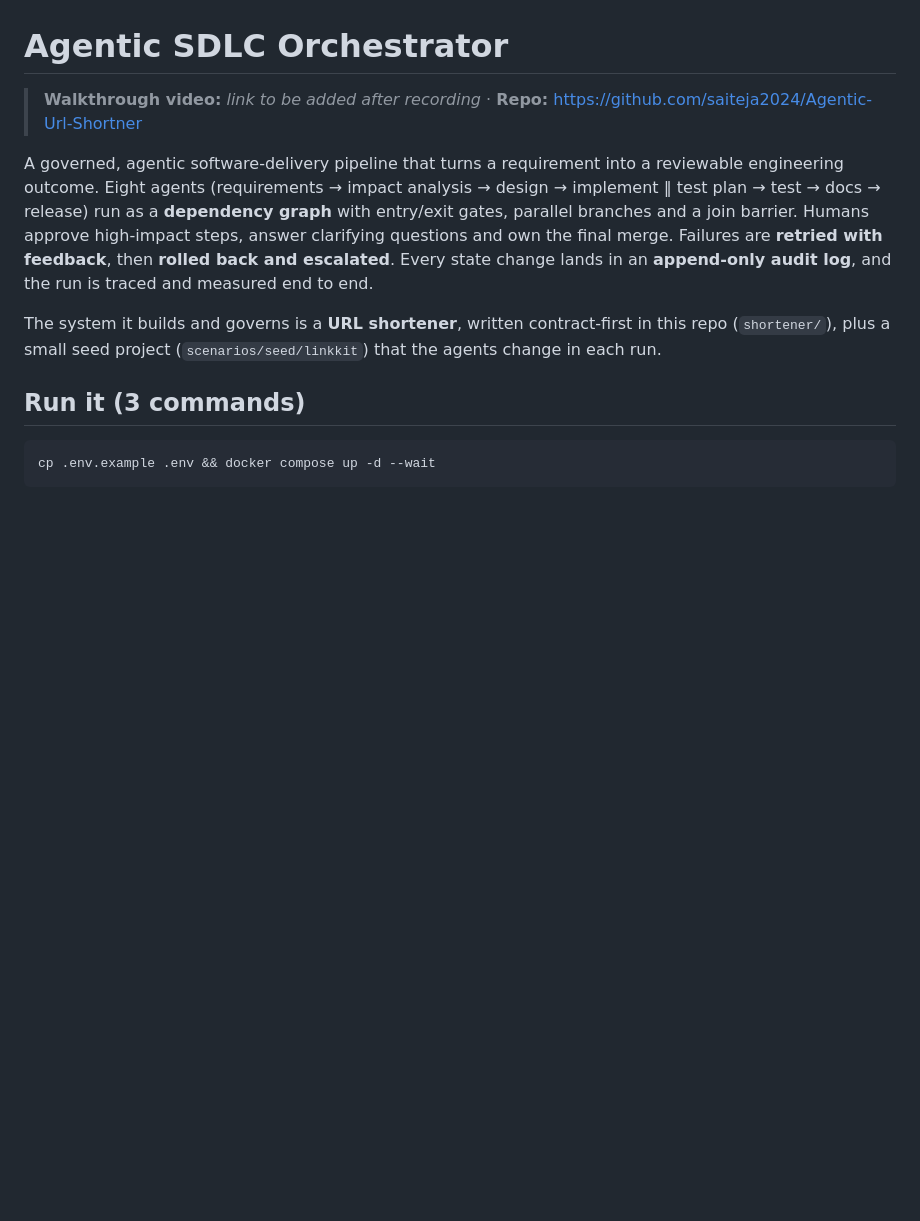
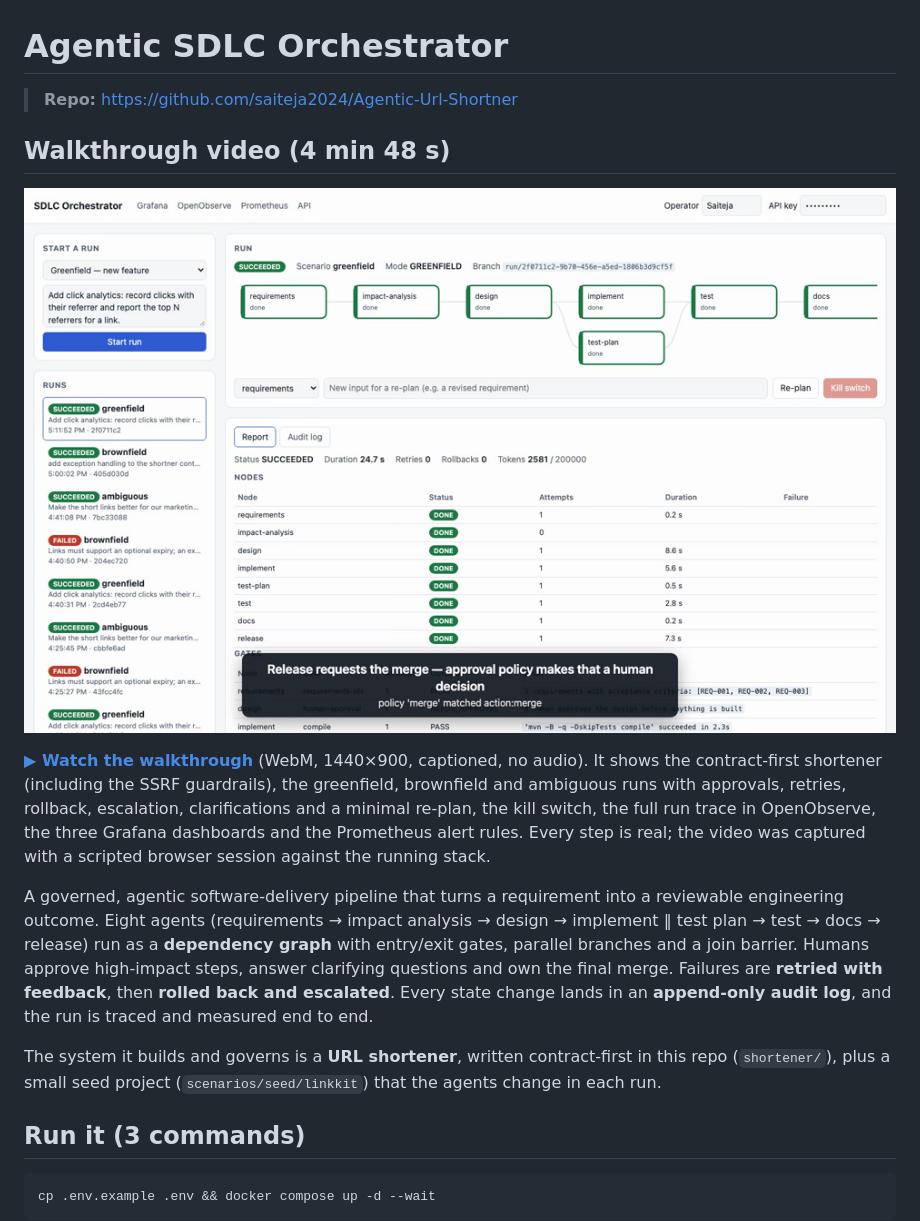
Before and after one commit to saiteja2024/Agentic-Url-Shortner, a Markdown page: README.md, the part around the change. GitHub-like rendering; pictures changed too: docs/demo/poster.png (added); blank space fills up the shorter version.

```diff
--- a/README.md
+++ b/README.md
@@ -1,6 +1,16 @@
 # Agentic SDLC Orchestrator
 
-> **Walkthrough video:** _link to be added after recording_ · **Repo:** https://github.com/saiteja2024/Agentic-Url-Shortner
+> **Repo:** https://github.com/saiteja2024/Agentic-Url-Shortner
+
+## Walkthrough video (4 min 48 s)
+
+[![Captioned walkthrough: shortener, three governed runs, kill switch, traces, dashboards, alerts](docs/demo/poster.png)](docs/demo/walkthrough.webm)
+
+**[▶ Watch the walkthrough](docs/demo/walkthrough.webm)** (WebM, 1440×900, captioned, no audio). It shows the
+contract-first shortener (including the SSRF guardrails), the greenfield, brownfield and ambiguous runs
+with approvals, retries, rollback, escalation, clarifications and a minimal re-plan, the kill switch,
+the full run trace in OpenObserve, the three Grafana dashboards and the Prometheus alert rules. Every
+step is real; the video was captured with a scripted browser session against the running stack.
 
 A governed, agentic software-delivery pipeline that turns a requirement into a reviewable
 engineering outcome. Eight agents (requirements → impact analysis → design → implement ‖ test
```
Also changed, not shown: 3 other files.
